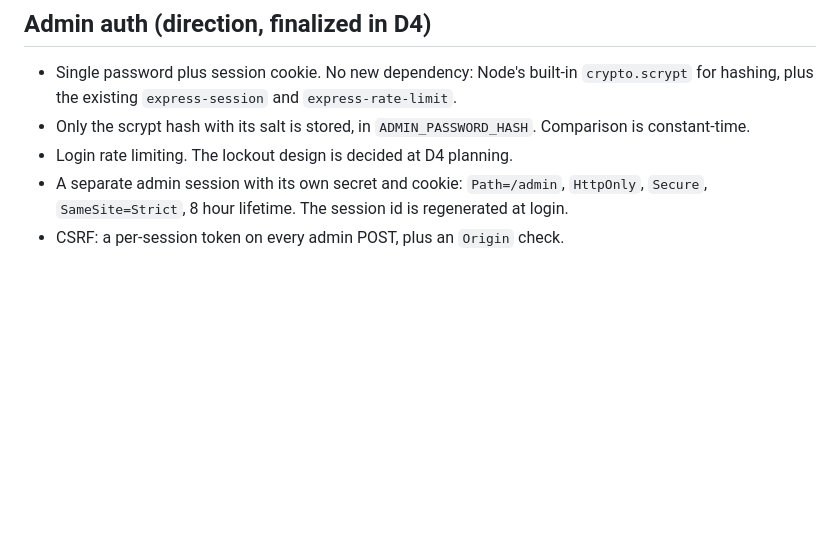
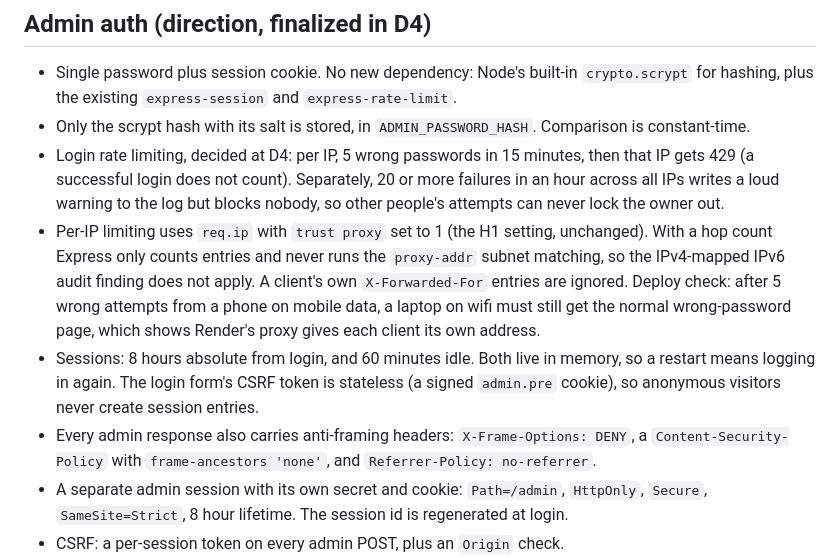
Before and after one commit to nmajeedwork/Cafe-2try1t, a Markdown page: docs/inventory-plan.md, the part around the change. Drawn GitHub-style; blank space fills up the shorter version.

Commit message:
D4 docs: decided login rate limiting, proxy notes, expiry and admin headers
Co-Authored-By: Claude Opus 5.5 <noreply@anthropic.com>
Claude-Session: https://claude.ai/code/session_01QFHz9a68wqjWGsEa5KCUA8

```diff
--- a/docs/inventory-plan.md
+++ b/docs/inventory-plan.md
@@ -114,7 +114,10 @@ One short sentence plus up to two alternatives, for example: "Sorry, the blueber
 
 * Single password plus session cookie. No new dependency: Node's built-in `crypto.scrypt` for hashing, plus the existing `express-session` and `express-rate-limit`.
 * Only the scrypt hash with its salt is stored, in `ADMIN_PASSWORD_HASH`. Comparison is constant-time.
-* Login rate limiting. The lockout design is decided at D4 planning.
+* Login rate limiting, decided at D4: per IP, 5 wrong passwords in 15 minutes, then that IP gets 429 (a successful login does not count). Separately, 20 or more failures in an hour across all IPs writes a loud warning to the log but blocks nobody, so other people's attempts can never lock the owner out.
+* Per-IP limiting uses `req.ip` with `trust proxy` set to 1 (the H1 setting, unchanged). With a hop count Express only counts entries and never runs the `proxy-addr` subnet matching, so the IPv4-mapped IPv6 audit finding does not apply. A client's own `X-Forwarded-For` entries are ignored. Deploy check: after 5 wrong attempts from a phone on mobile data, a laptop on wifi must still get the normal wrong-password page, which shows Render's proxy gives each client its own address.
+* Sessions: 8 hours absolute from login, and 60 minutes idle. Both live in memory, so a restart means logging in again. The login form's CSRF token is stateless (a signed `admin.pre` cookie), so anonymous visitors never create session entries.
+* Every admin response also carries anti-framing headers: `X-Frame-Options: DENY`, a `Content-Security-Policy` with `frame-ancestors 'none'`, and `Referrer-Policy: no-referrer`.
 * A separate admin session with its own secret and cookie: `Path=/admin`, `HttpOnly`, `Secure`, `SameSite=Strict`, 8 hour lifetime. The session id is regenerated at login.
 * CSRF: a per-session token on every admin POST, plus an `Origin` check.
 * Kept apart from customer sessions: a customer cookie grants nothing under `/admin`, and the admin cookie is never sent to customer routes.
```
